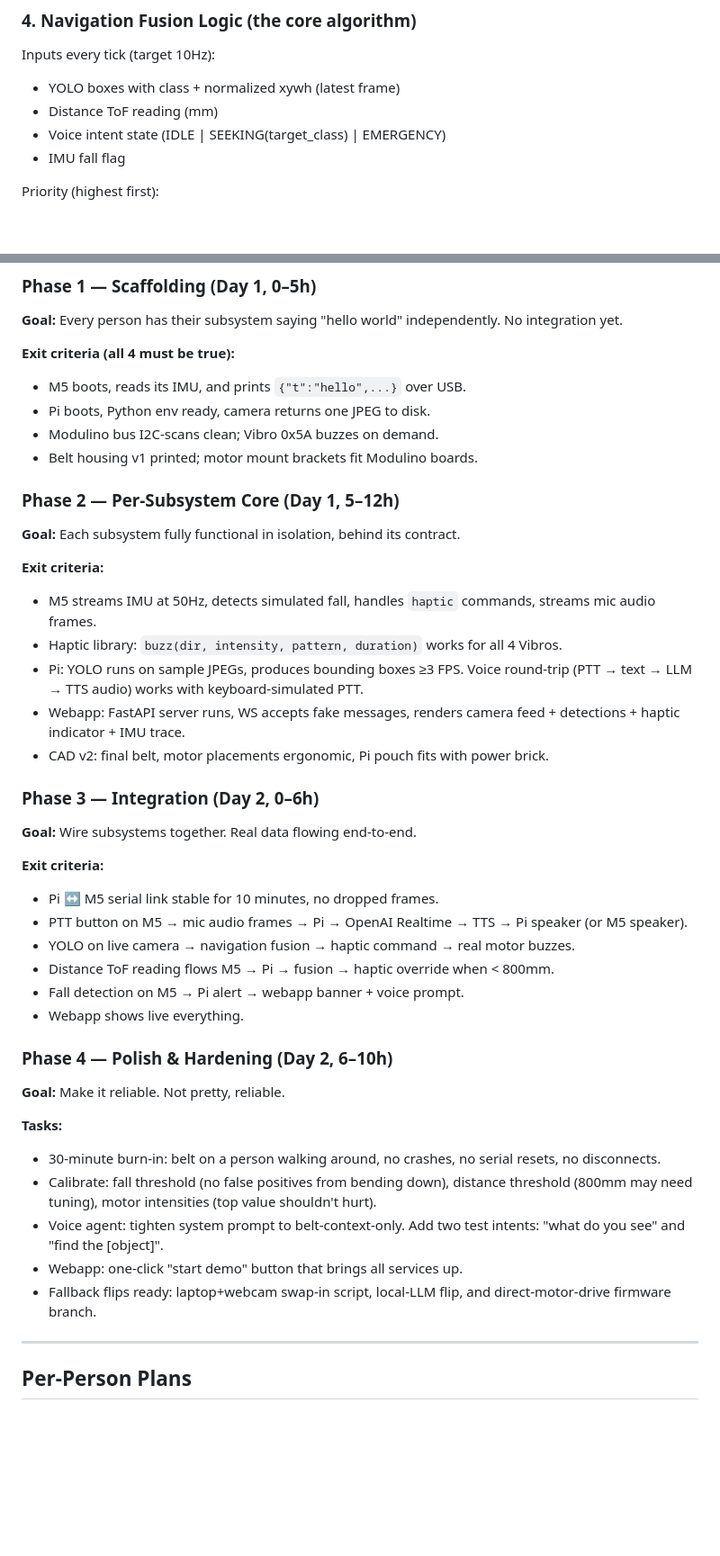
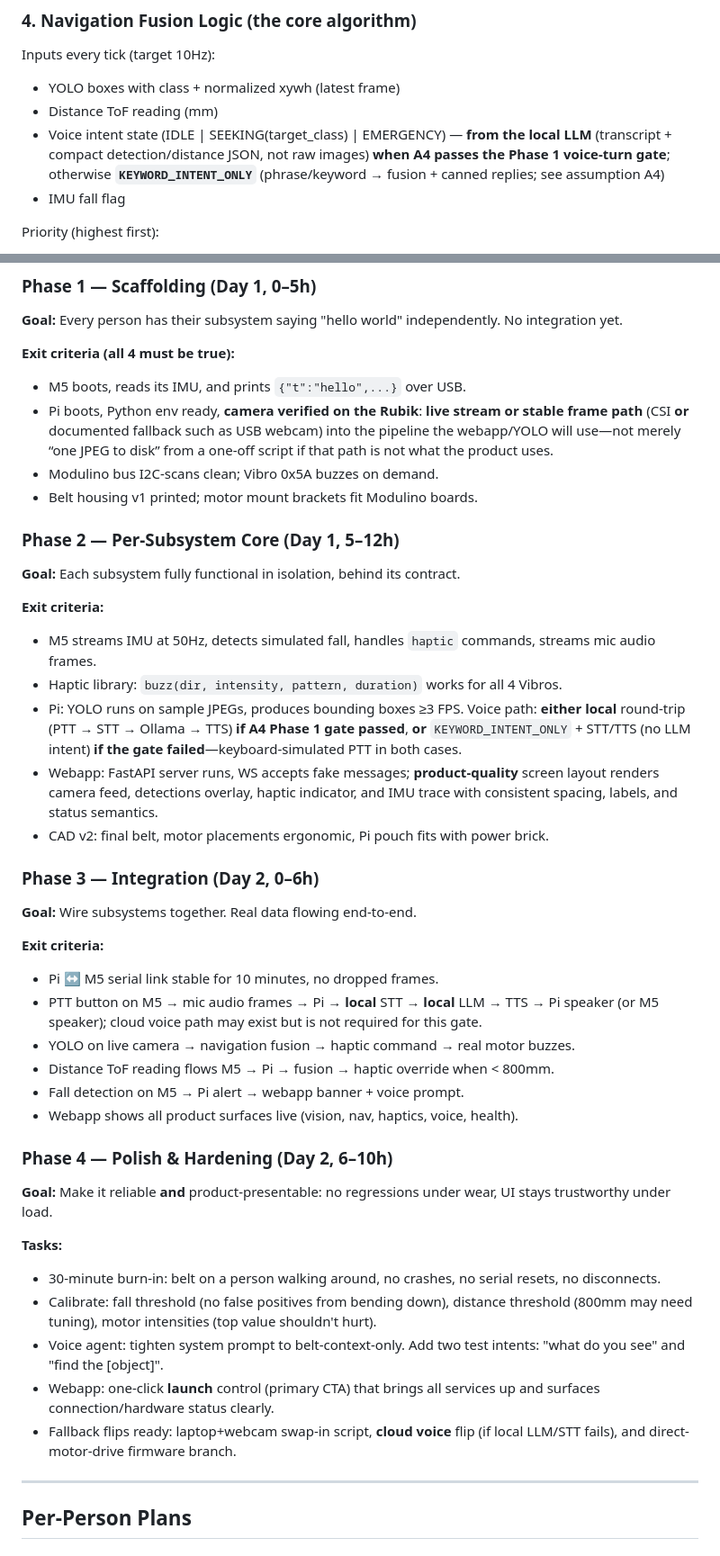
Before and after one commit to SiddharthMundra/sd-dreamliners, a Markdown page: docs/PLAN.md, 2 parts joined by grey strips. Shown at 90% size. Drawn GitHub-style; blank space fills up the shorter version.

```diff
--- a/docs/PLAN.md
+++ b/docs/PLAN.md
@@ -163,7 +174,7 @@ Server broadcasts at ~10Hz. Types:
 Inputs every tick (target 10Hz):
 - YOLO boxes with class + normalized xywh (latest frame)
 - Distance ToF reading (mm)
-- Voice intent state (IDLE | SEEKING(target_class) | EMERGENCY)
+- Voice intent state (IDLE | SEEKING(target_class) | EMERGENCY) — **from the local LLM** (transcript + compact detection/distance JSON, not raw images) **when A4 passes the Phase 1 voice-turn gate**; otherwise **`KEYWORD_INTENT_ONLY`** (phrase/keyword → fusion + canned replies; see assumption A4)
 - IMU fall flag
 
 Priority (highest first):
@@ -187,7 +198,7 @@ Each phase is ~4–6h. Buffer for sleep, meals, and chaos is built in.
 
 **Exit criteria (all 4 must be true):**
 - M5 boots, reads its IMU, and prints `{"t":"hello",...}` over USB.
-- Pi boots, Python env ready, camera returns one JPEG to disk.
+- Pi boots, Python env ready, **camera verified on the Rubik**: **live stream or stable frame path** (CSI **or** documented fallback such as USB webcam) into the pipeline the webapp/YOLO will use—not merely “one JPEG to disk” from a one-off script if that path is not what the product uses.
 - Modulino bus I2C-scans clean; Vibro 0x5A buzzes on demand.
 - Belt housing v1 printed; motor mount brackets fit Modulino boards.
 
@@ -198,8 +209,8 @@ Each phase is ~4–6h. Buffer for sleep, meals, and chaos is built in.
 **Exit criteria:**
 - M5 streams IMU at 50Hz, detects simulated fall, handles `haptic` commands, streams mic audio frames.
 - Haptic library: `buzz(dir, intensity, pattern, duration)` works for all 4 Vibros.
-- Pi: YOLO runs on sample JPEGs, produces bounding boxes ≥3 FPS. Voice round-trip (PTT → text → LLM → TTS audio) works with keyboard-simulated PTT.
-- Webapp: FastAPI server runs, WS accepts fake messages, renders camera feed + detections + haptic indicator + IMU trace.
+- Pi: YOLO runs on sample JPEGs, produces bounding boxes ≥3 FPS. Voice path: **either** **local** round-trip (PTT → STT → Ollama → TTS) **if A4 Phase 1 gate passed**, **or** `KEYWORD_INTENT_ONLY` + STT/TTS (no LLM intent) **if the gate failed**—keyboard-simulated PTT in both cases.
+- Webapp: FastAPI server runs, WS accepts fake messages; **product-quality** screen layout renders camera feed, detections overlay, haptic indicator, and IMU trace with consistent spacing, labels, and status semantics.
 - CAD v2: final belt, motor placements ergonomic, Pi pouch fits with power brick.
 
 ### Phase 3 — Integration (Day 2, 0–6h)
@@ -208,22 +219,22 @@ Each phase is ~4–6h. Buffer for sleep, meals, and chaos is built in.
 
 **Exit criteria:**
 - Pi ↔ M5 serial link stable for 10 minutes, no dropped frames.
-- PTT button on M5 → mic audio frames → Pi → OpenAI Realtime → TTS → Pi speaker (or M5 speaker).
+- PTT button on M5 → mic audio frames → Pi → **local** STT → **local** LLM → TTS → Pi speaker (or M5 speaker); cloud voice path may exist but is not required for this gate.
 - YOLO on live camera → navigation fusion → haptic command → real motor buzzes.
 - Distance ToF reading flows M5 → Pi → fusion → haptic override when < 800mm.
 - Fall detection on M5 → Pi alert → webapp banner + voice prompt.
-- Webapp shows live everything.
+- Webapp shows all product surfaces live (vision, nav, haptics, voice, health).
 
 ### Phase 4 — Polish & Hardening (Day 2, 6–10h)
 
-**Goal:** Make it reliable. Not pretty, reliable.
+**Goal:** Make it reliable **and** product-presentable: no regressions under wear, UI stays trustworthy under load.
 
 **Tasks:**
 - 30-minute burn-in: belt on a person walking around, no crashes, no serial resets, no disconnects.
 - Calibrate: fall threshold (no false positives from bending down), distance threshold (800mm may need tuning), motor intensities (top value shouldn't hurt).
 - Voice agent: tighten system prompt to belt-context-only. Add two test intents: "what do you see" and "find the [object]".
-- Webapp: one-click "start demo" button that brings all services up.
-- Fallback flips ready: laptop+webcam swap-in script, local-LLM flip, and direct-motor-drive firmware branch.
+- Webapp: one-click **launch** control (primary CTA) that brings all services up and surfaces connection/hardware status clearly.
+- Fallback flips ready: laptop+webcam swap-in script, **cloud voice** flip (if local LLM/STT fails), and direct-motor-drive firmware branch.
 
 ---
 
```
Also changed, not shown: other parts of docs/PLAN.md (+37 -24 lines).
